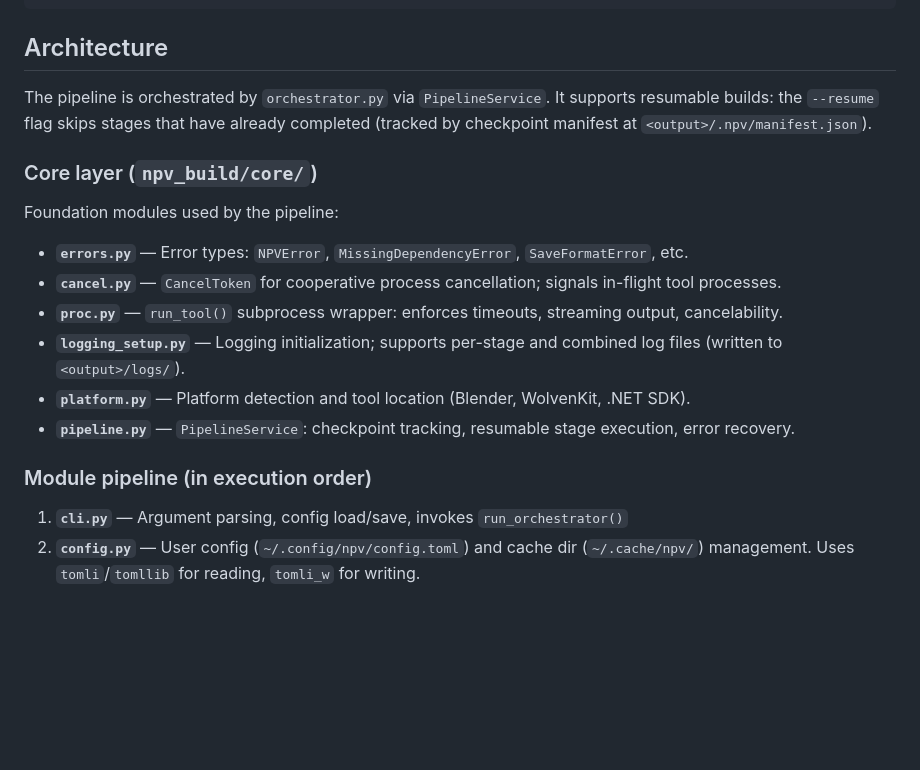
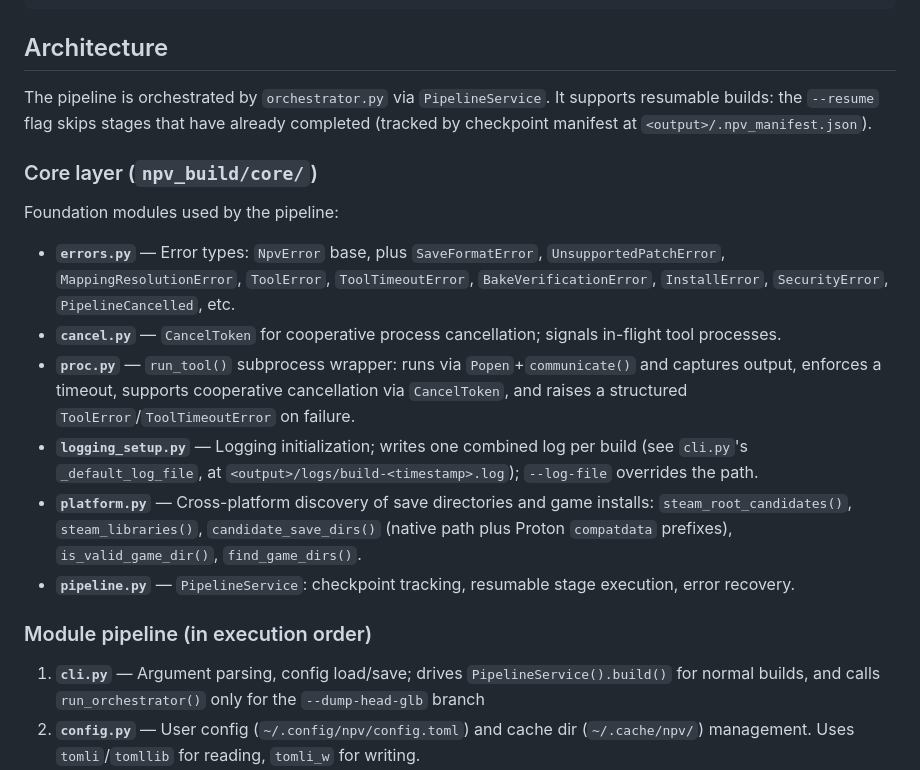
Before and after one commit to pointdotpoint/npv-build, a Markdown page: CLAUDE.md, the part around the change. GitHub-like rendering; blank space fills up the shorter version.

```diff
--- a/CLAUDE.md
+++ b/CLAUDE.md
@@ -31,22 +31,22 @@ dotnet build tools/npv-inject -c Release
 ## Architecture
 
 The pipeline is orchestrated by `orchestrator.py` via `PipelineService`. It supports resumable builds:
-the `--resume` flag skips stages that have already completed (tracked by checkpoint manifest at `<output>/.npv/manifest.json`).
+the `--resume` flag skips stages that have already completed (tracked by checkpoint manifest at `<output>/.npv_manifest.json`).
 
 ### Core layer (`npv_build/core/`)
 
 Foundation modules used by the pipeline:
 
-- **`errors.py`** — Error types: `NPVError`, `MissingDependencyError`, `SaveFormatError`, etc.
+- **`errors.py`** — Error types: `NpvError` base, plus `SaveFormatError`, `UnsupportedPatchError`, `MappingResolutionError`, `ToolError`, `ToolTimeoutError`, `BakeVerificationError`, `InstallError`, `SecurityError`, `PipelineCancelled`, etc.
 - **`cancel.py`** — `CancelToken` for cooperative process cancellation; signals in-flight tool processes.
-- **`proc.py`** — `run_tool()` subprocess wrapper: enforces timeouts, streaming output, cancelability.
-- **`logging_setup.py`** — Logging initialization; supports per-stage and combined log files (written to `<output>/logs/`).
-- **`platform.py`** — Platform detection and tool location (Blender, WolvenKit, .NET SDK).
+- **`proc.py`** — `run_tool()` subprocess wrapper: runs via `Popen`+`communicate()` and captures output, enforces a timeout, supports cooperative cancellation via `CancelToken`, and raises a structured `ToolError`/`ToolTimeoutError` on failure.
+- **`logging_setup.py`** — Logging initialization; writes one combined log per build (see `cli.py`'s `_default_log_file`, at `<output>/logs/build-<timestamp>.log`); `--log-file` overrides the path.
+- **`platform.py`** — Cross-platform discovery of save directories and game installs: `steam_root_candidates()`, `steam_libraries()`, `candidate_save_dirs()` (native path plus Proton `compatdata` prefixes), `is_valid_game_dir()`, `find_game_dirs()`.
 - **`pipeline.py`** — `PipelineService`: checkpoint tracking, resumable stage execution, error recovery.
 
 ### Module pipeline (in execution order)
 
-1. **`cli.py`** — Argument parsing, config load/save, invokes `run_orchestrator()`
+1. **`cli.py`** — Argument parsing, config load/save; drives `PipelineService().build()` for normal builds, and calls `run_orchestrator()` only for the `--dump-head-glb` branch
 2. **`config.py`** — User config (`~/.config/npv/config.toml`) and cache dir (`~/.cache/npv/`) management. Uses `tomli`/`tomllib` for reading, `tomli_w` for writing.
 3. **`wk_cli.py`** — WolvenKit CLI adapter. All WolvenKit subprocess calls go through this module. `WolvenKitConfig` (frozen dataclass: game_dir, cli_binary, verbosity) and `WolvenKit` class with typed methods: `uncook_json()` (hero — returns parsed dict), `list_archive()`, `uncook_many()`, `serialize()`, `deserialize()`, `extract()`, `unbundle()`, `export()`, `import_mesh(allow_exit_codes)`, `pack()`, `check_version()`. Single `_run()` internally.
 4. **`save_format.py`** — Low-level sav.dat container parser. Ported from PixelRick/CyberpunkSaveEditor. Handles CSAV header, LZ4-compressed chunks (XLZ4), NODE descriptors. Produces decompressed node data blob.
```
Also changed, not shown: README.md (+2 -3 lines).
